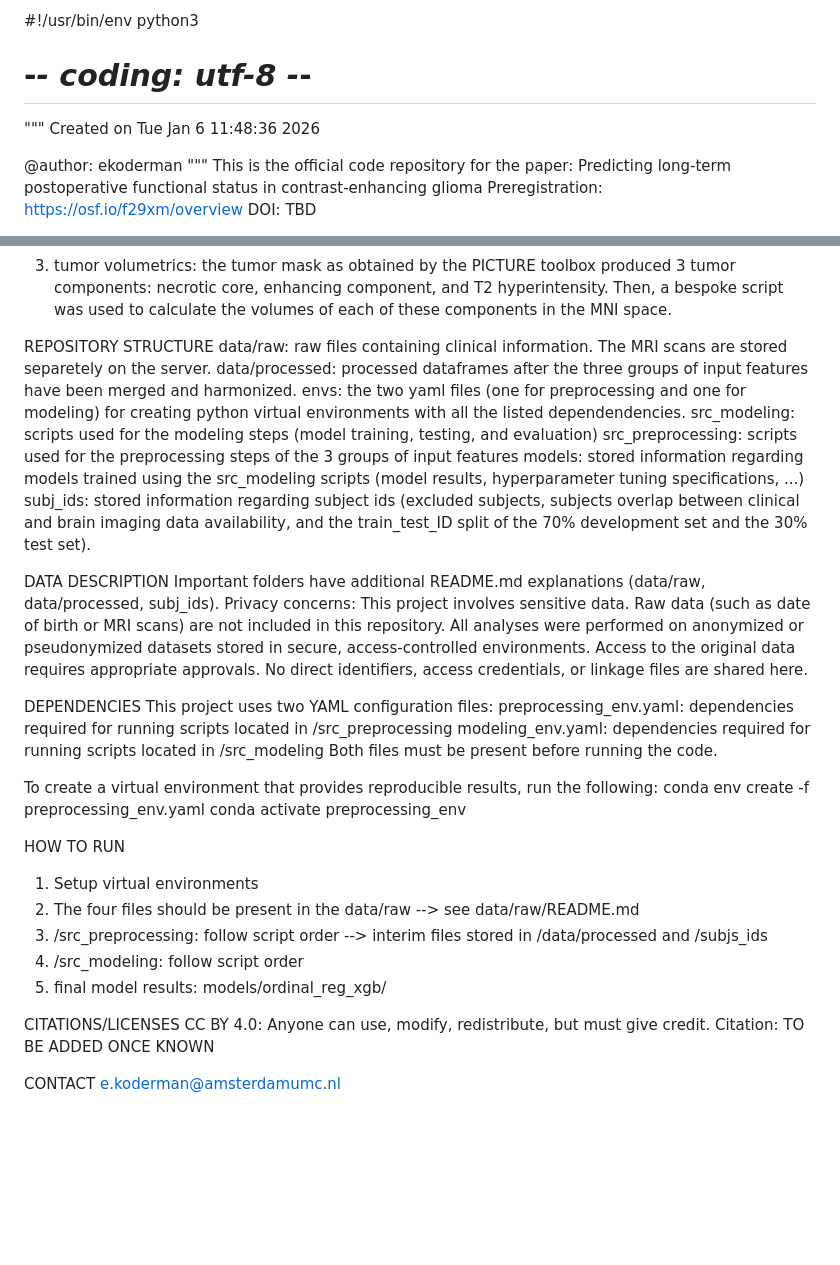
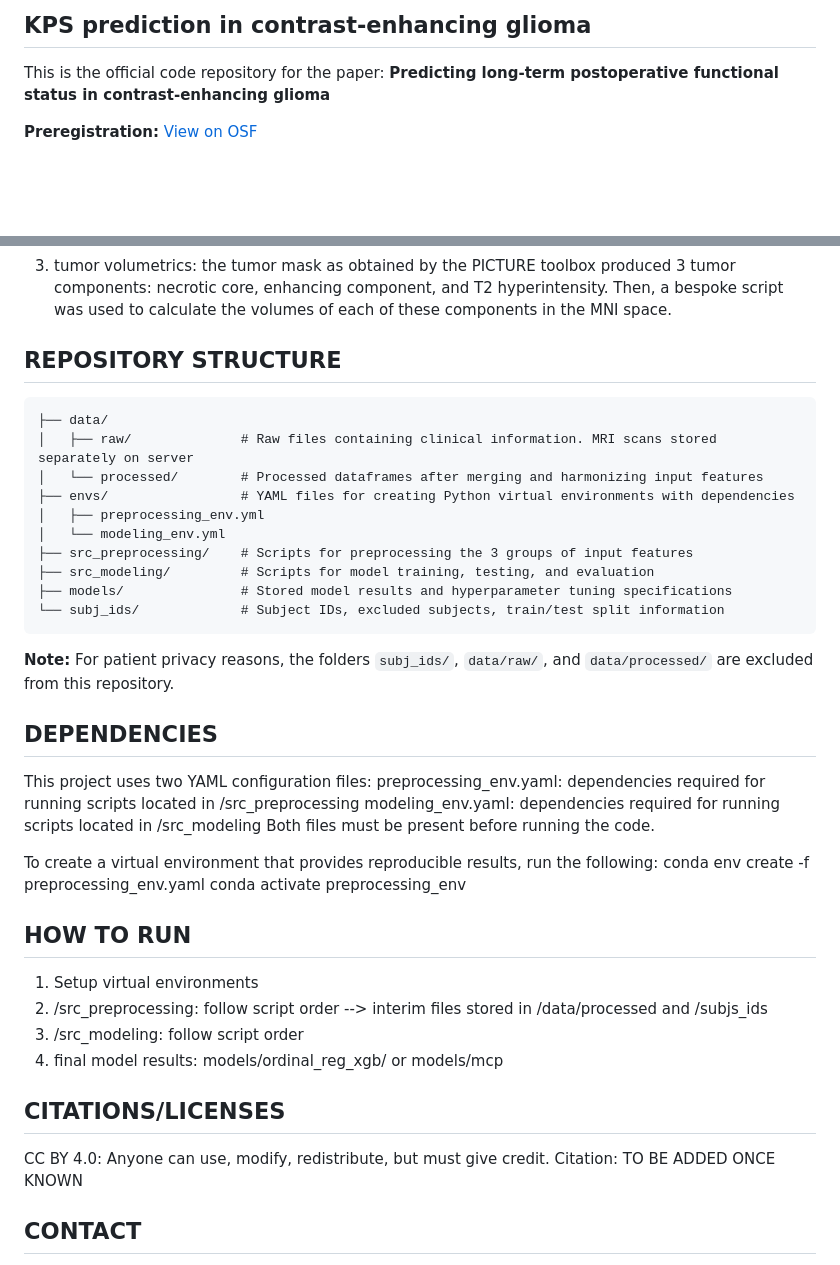
Before and after one commit to multinetlab-amsterdam/projects, a Markdown page: KPS_prediction_2026/README.md, 2 parts joined by grey strips. GitHub-like rendering; blank space fills up the shorter version.

````diff
--- a/KPS_prediction_2026/README.md
+++ b/KPS_prediction_2026/README.md
@@ -1,11 +1,5 @@
-#!/usr/bin/env python3
-# -*- coding: utf-8 -*-
-"""
-Created on Tue Jan  6 11:48:36 2026
+## KPS prediction in contrast-enhancing glioma
+This is the official code repository for the paper: **Predicting long-term postoperative functional status in contrast-enhancing glioma**
 
-@author: ekoderman
-"""
-This is the official code repository for the paper: Predicting long-term postoperative functional status in contrast-enhancing glioma
-Preregistration: https://osf.io/f29xm/overview
-DOI: TBD
+**Preregistration:** [View on OSF](https://osf.io/f29xm/overview)
 
@@ -15,20 +13,23 @@ This project predicts the long-term postoperative Karnofsky performance score (K
 2) radiomics: two toolboxes were used in this process. First, the PICTURE toolbox was used to obtain the tumor masks. Second, the GSI-RADS toolbox was used to obtain the automatic reports of these tumor masks which contain quantifiable tumor related metrics.
 3) tumor volumetrics: the tumor mask as obtained by the PICTURE toolbox produced 3 tumor components: necrotic core, enhancing component, and T2 hyperintensity. Then, a bespoke script was used to calculate the volumes of each of these components in the MNI space.
 
-REPOSITORY STRUCTURE
-data/raw: raw files containing clinical information. The MRI scans are stored separetely on the server.
-data/processed: processed dataframes after the three groups of input features have been merged and harmonized.
-envs: the two yaml files (one for preprocessing and one for modeling) for creating python virtual environments with all the listed dependendencies.
-src_modeling: scripts used for the modeling steps (model training, testing, and evaluation)
-src_preprocessing: scripts used for the preprocessing steps of the 3 groups of input features
-models: stored information regarding models trained using the src_modeling scripts (model results,  hyperparameter tuning specifications, ...)
-subj_ids: stored information regarding subject ids (excluded subjects, subjects overlap between clinical and brain imaging data availability, and the train_test_ID split of the 70% development set and the 30% test set).
+## REPOSITORY STRUCTURE
+```
+├── data/
+│   ├── raw/              # Raw files containing clinical information. MRI scans stored separately on server
+│   └── processed/        # Processed dataframes after merging and harmonizing input features
+├── envs/                 # YAML files for creating Python virtual environments with dependencies
+│   ├── preprocessing_env.yml
+│   └── modeling_env.yml
+├── src_preprocessing/    # Scripts for preprocessing the 3 groups of input features
+├── src_modeling/         # Scripts for model training, testing, and evaluation
+├── models/               # Stored model results and hyperparameter tuning specifications
+└── subj_ids/             # Subject IDs, excluded subjects, train/test split information
+```
 
-DATA DESCRIPTION
-Important folders have additional README.md explanations (data/raw, data/processed, subj_ids).
-Privacy concerns: This project involves sensitive data. Raw data (such as date of birth or MRI scans) are not included in this repository. All analyses were performed on anonymized or pseudonymized datasets stored in secure, access-controlled environments. Access to the original data requires appropriate approvals. No direct identifiers, access credentials, or linkage files are shared here.
+**Note:** For patient privacy reasons, the folders `subj_ids/`, `data/raw/`, and `data/processed/` are excluded from this repository.
 
-DEPENDENCIES
+## DEPENDENCIES
 This project uses two YAML configuration files:
 preprocessing_env.yaml: dependencies required for running scripts located in /src_preprocessing
 modeling_env.yaml: dependencies required for running scripts located in /src_modeling
@@ -38,16 +39,15 @@ To create a virtual environment that provides reproducible results, run the foll
 conda env create -f preprocessing_env.yaml
 conda activate preprocessing_env
 
-HOW TO RUN
+## HOW TO RUN
 1. Setup virtual environments
-3. The four files should be present in the data/raw --> see data/raw/README.md
 2. /src_preprocessing: follow script order --> interim files stored in /data/processed and /subjs_ids
 3. /src_modeling: follow script order
-4. final model results: models/ordinal_reg_xgb/
+4. final model results: models/ordinal_reg_xgb/ or models/mcp
 
-CITATIONS/LICENSES
+## CITATIONS/LICENSES
 CC BY 4.0: Anyone can use, modify, redistribute, but must give credit.
 Citation: TO BE ADDED ONCE KNOWN
 
-CONTACT
+## CONTACT
 e.koderman@amsterdamumc.nl
````
Also changed, not shown: other parts of KPS_prediction_2026/README.md (+5 -1 lines).
